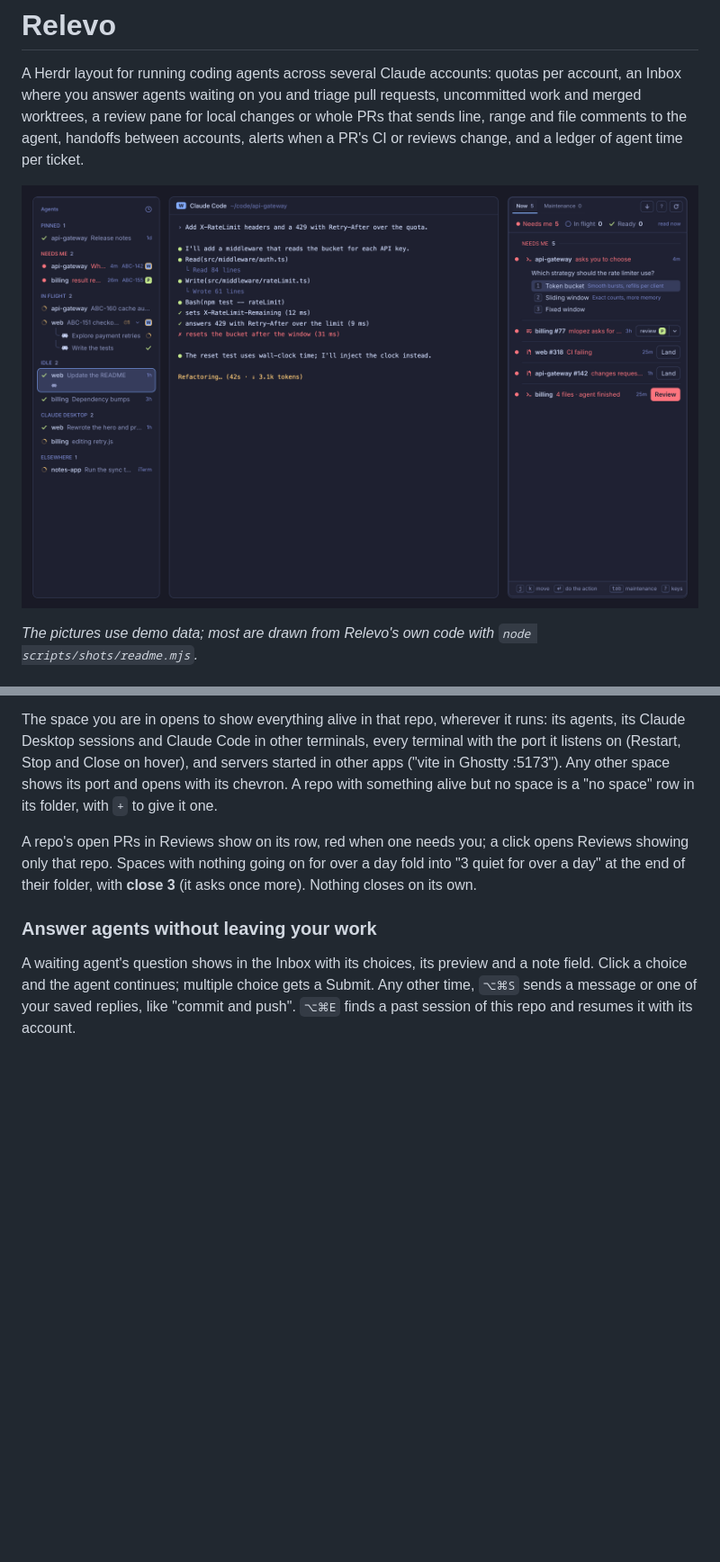
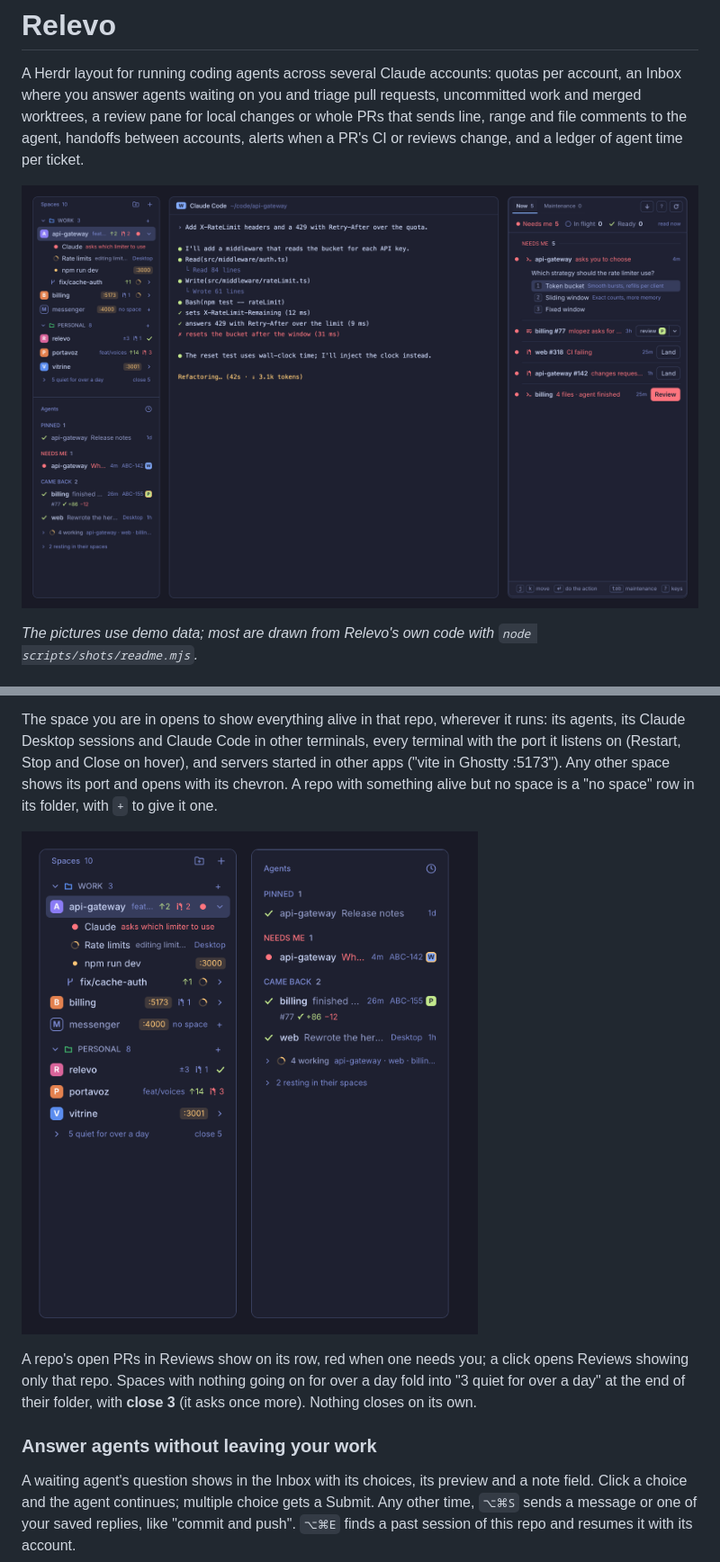
Before and after one commit to johnny4young/herdr-relevo, a Markdown page: README.md, 2 parts joined by grey strips. Shown at 90% size. GitHub-like rendering; pictures changed too: preview.png, screenshots/spaces.png (added); blank space fills up the shorter version.

Commit message:
docs: pictures of Spaces and the Agents queue (#85)

```diff
--- a/README.md
+++ b/README.md
@@ -90,6 +90,8 @@ The space you are in opens to show everything alive in that repo, wherever it ru
 sessions and Claude Code in other terminals, every terminal with the port it listens on (Restart, Stop and Close on
 hover), and servers started in other apps ("vite in Ghostty :5173"). Any other space shows its port and opens with its
 chevron. A repo with something alive but no space is a "no space" row in its folder, with `+` to give it one.
+
+![Spaces by folder with what runs in the open repo, beside the Agents queue](screenshots/spaces.png)
 
 A repo's open PRs in Reviews show on its row, red when one needs you; a click opens Reviews showing only that repo.
 Spaces with nothing going on for over a day fold into "3 quiet for over a day" at the end of their folder, with
```
Also changed, not shown: CHANGELOG.md (+1 -0 lines), 4 other files.
